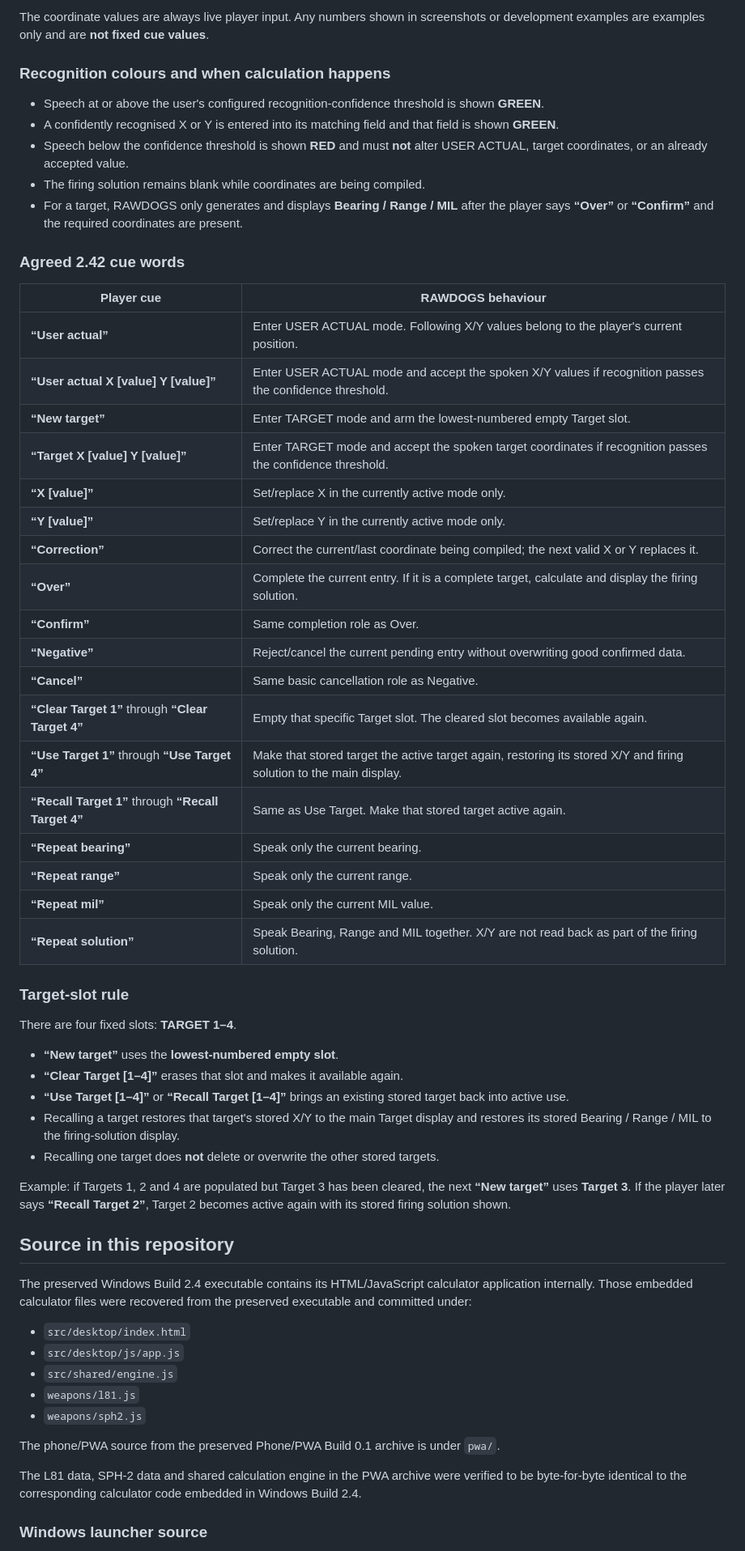
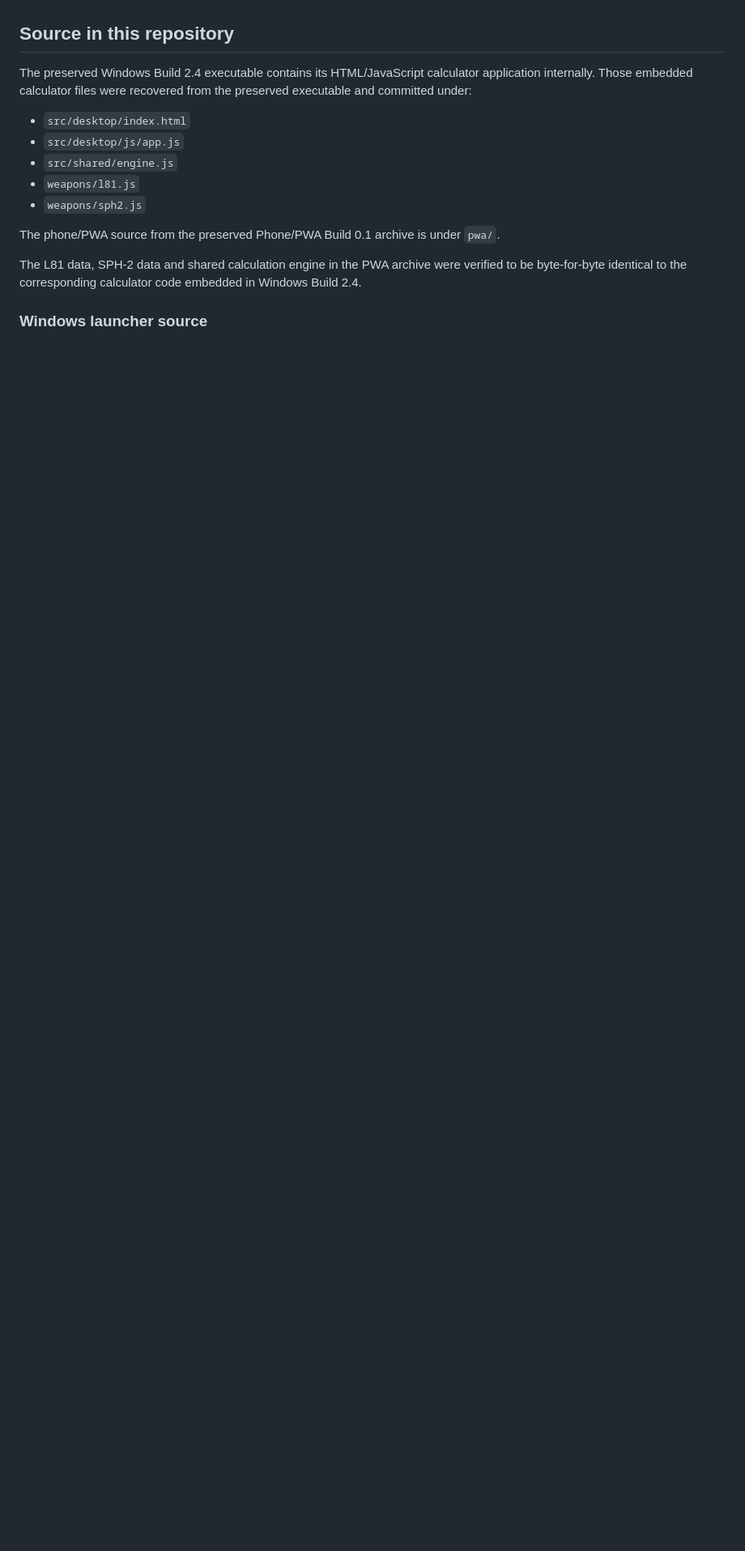
Before and after one commit to mrslysi-creator/RAWDOGS-Field-Calculator, a Markdown page: README.md, the part around one of its changes. Shown at 81% size. Drawn GitHub-style; blank space fills up the shorter version.

Commit message:
Keep README focused on current working releases

```diff
--- a/README.md
+++ b/README.md
@@ -84,47 +49,3 @@ Over.
-The coordinate values are always live player input. Any numbers shown in screenshots or development examples are examples only and are **not fixed cue values**.
-
-### Recognition colours and when calculation happens
-
-- Speech at or above the user's configured recognition-confidence threshold is shown **GREEN**.
-- A confidently recognised X or Y is entered into its matching field and that field is shown **GREEN**.
-- Speech below the confidence threshold is shown **RED** and must **not** alter USER ACTUAL, target coordinates, or an already accepted value.
-- The firing solution remains blank while coordinates are being compiled.
-- For a target, RAWDOGS only generates and displays **Bearing / Range / MIL** after the player says **“Over”** or **“Confirm”** and the required coordinates are present.
-
-### Agreed 2.42 cue words
-
-| Player cue | RAWDOGS behaviour |
-|---|---|
-| **“User actual”** | Enter USER ACTUAL mode. Following X/Y values belong to the player's current position. |
-| **“User actual X [value] Y [value]”** | Enter USER ACTUAL mode and accept the spoken X/Y values if recognition passes the confidence threshold. |
-| **“New target”** | Enter TARGET mode and arm the lowest-numbered empty Target slot. |
-| **“Target X [value] Y [value]”** | Enter TARGET mode and accept the spoken target coordinates if recognition passes the confidence threshold. |
-| **“X [value]”** | Set/replace X in the currently active mode only. |
-| **“Y [value]”** | Set/replace Y in the currently active mode only. |
-| **“Correction”** | Correct the current/last coordinate being compiled; the next valid X or Y replaces it. |
-| **“Over”** | Complete the current entry. If it is a complete target, calculate and display the firing solution. |
-| **“Confirm”** | Same completion role as Over. |
-| **“Negative”** | Reject/cancel the current pending entry without overwriting good confirmed data. |
-| **“Cancel”** | Same basic cancellation role as Negative. |
-| **“Clear Target 1”** through **“Clear Target 4”** | Empty that specific Target slot. The cleared slot becomes available again. |
-| **“Use Target 1”** through **“Use Target 4”** | Make that stored target the active target again, restoring its stored X/Y and firing solution to the main display. |
-| **“Recall Target 1”** through **“Recall Target 4”** | Same as Use Target. Make that stored target active again. |
-| **“Repeat bearing”** | Speak only the current bearing. |
-| **“Repeat range”** | Speak only the current range. |
-| **“Repeat mil”** | Speak only the current MIL value. |
-| **“Repeat solution”** | Speak Bearing, Range and MIL together. X/Y are not read back as part of the firing solution. |
-
-### Target-slot rule
-
-There are four fixed slots: **TARGET 1–4**.
-
-- **“New target”** uses the **lowest-numbered empty slot**.
-- **“Clear Target [1–4]”** erases that slot and makes it available again.
-- **“Use Target [1–4]”** or **“Recall Target [1–4]”** brings an existing stored target back into active use.
-- Recalling a target restores that target's stored X/Y to the main Target display and restores its stored Bearing / Range / MIL to the firing-solution display.
-- Recalling one target does **not** delete or overwrite the other stored targets.
-
-Example: if Targets 1, 2 and 4 are populated but Target 3 has been cleared, the next **“New target”** uses **Target 3**. If the player later says **“Recall Target 2”**, Target 2 becomes active again with its stored firing solution shown.
 
 ## Source in this repository
 
```
Also changed, not shown: other parts of README.md (+0 -35 lines).
